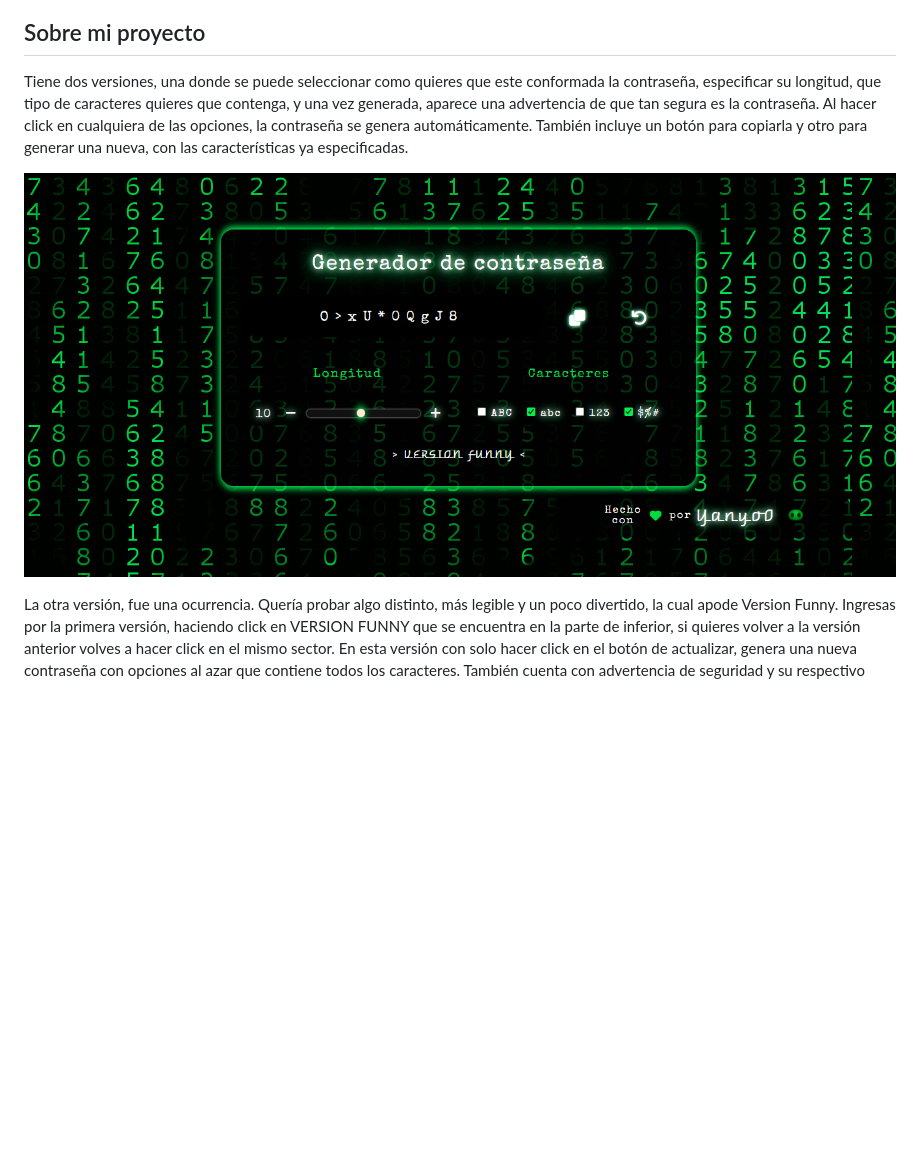
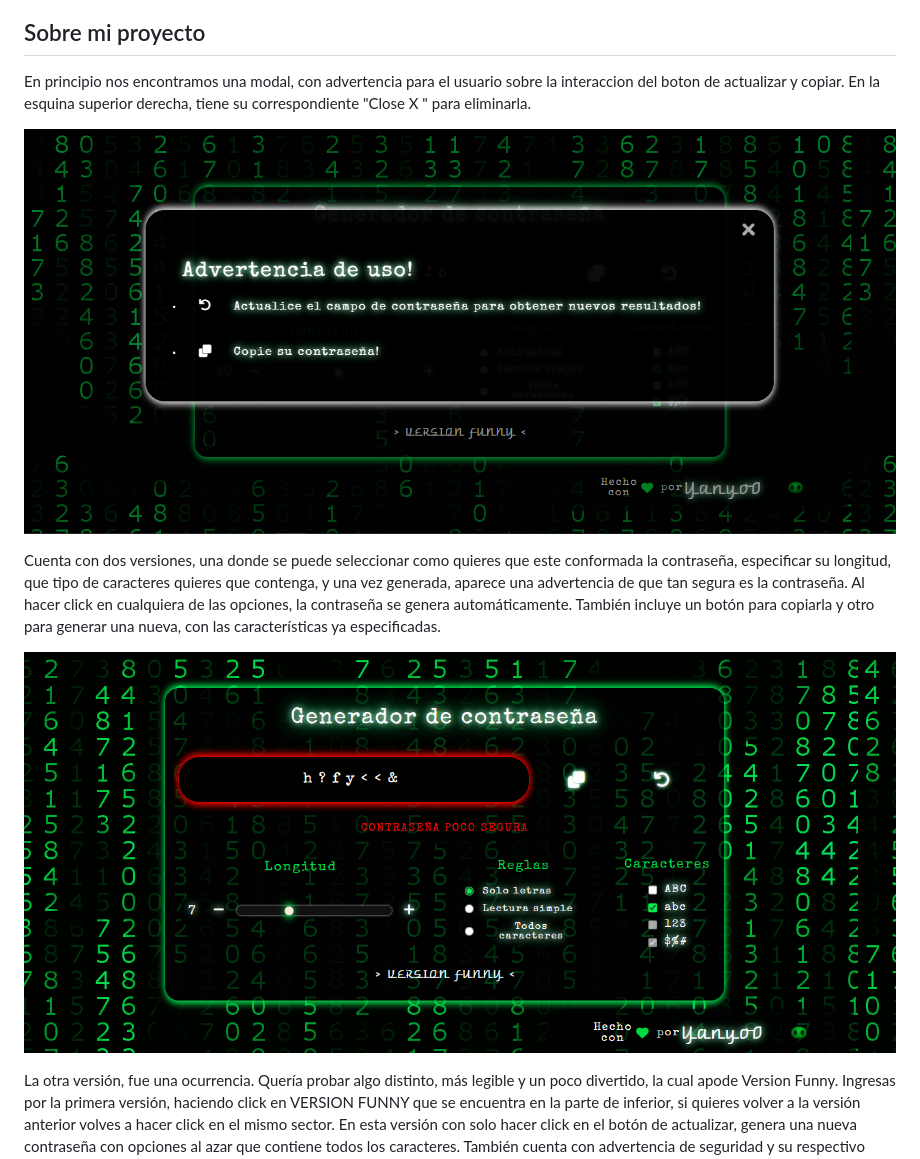
Before and after one commit to yanyo0/PasswordGenerator, a Markdown page: README.md, the part around the change. GitHub-like rendering; pictures changed too: img/modal.png (added), img/newVersionNormal.png (added); blank space fills up the shorter version.

```diff
--- a/README.md
+++ b/README.md
@@ -4,11 +4,16 @@
 
 ## Sobre mi proyecto
 
-Tiene dos versiones, una donde se puede seleccionar como quieres que este conformada la contraseña, especificar su longitud, que tipo de caracteres quieres que contenga, y una vez generada, aparece una advertencia de que tan segura es la contraseña.
+En principio nos encontramos una modal, con advertencia para el usuario sobre la interaccion del boton de actualizar y copiar.
+En la esquina superior derecha, tiene su correspondiente "Close X " para eliminarla.
+
+![Portada de la modal](/img/modal.png)
+
+Cuenta con dos versiones, una donde se puede seleccionar como quieres que este conformada la contraseña, especificar su longitud, que tipo de caracteres quieres que contenga, y una vez generada, aparece una advertencia de que tan segura es la contraseña.
 Al hacer click en cualquiera de las opciones, la contraseña se genera automáticamente.
 También incluye un botón para copiarla y otro para generar una nueva, con las características ya especificadas.
 
-![Portada del generador de contraseña](/img/versionNormal.png)
+![Portada del generador de contraseña](/img/newVersionNormal.png)
 
 La otra versión, fue una ocurrencia. Quería probar algo distinto, más legible y un poco divertido, la cual apode Version Funny. Ingresas por la primera versión, haciendo click en VERSION FUNNY que se encuentra en la parte de inferior, si quieres volver a la  versión anterior volves a hacer click en el mismo sector.
 En esta versión con solo hacer click en el botón de actualizar, genera una nueva contraseña con opciones al azar que contiene todos los caracteres. También cuenta con advertencia de seguridad y su respectivo botón para copiarla.
```
